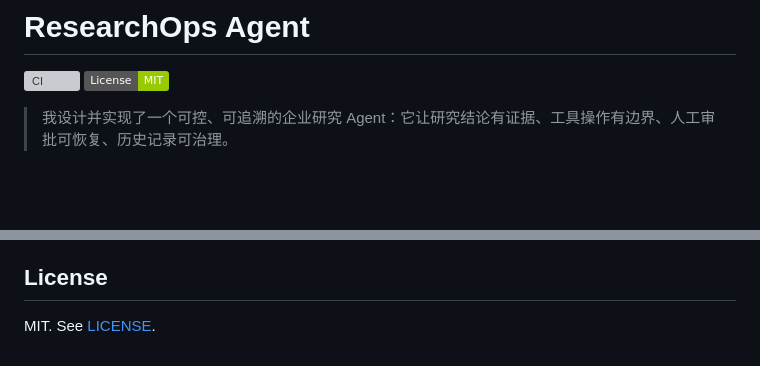
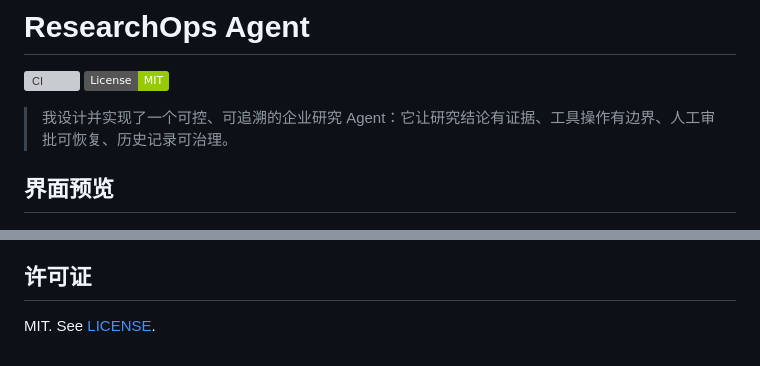
Before and after one commit to dafu110/researchops-agent, a Markdown page: README.md, 2 parts joined by grey strips. GitHub-like rendering; badges without logos; blank space fills up the shorter version; grey boxes are pictures that could not be loaded.

```diff
--- a/README.md
+++ b/README.md
@@ -5,5 +5,7 @@
 
 > 我设计并实现了一个可控、可追溯的企业研究 Agent：它让研究结论有证据、工具操作有边界、人工审批可恢复、历史记录可治理。
 
+## 界面预览
+
 ![ResearchOps workspace](docs/assets/dashboard.png)
 
@@ -85,6 +87,6 @@ python scripts\run_agent_self_check.py
 - [架构说明](docs/architecture.md)
 - [审批边界 ADR](docs/adr/0001-planner-tool-approval-boundary.md)
 
-## License
+## 许可证
 
 MIT. See [LICENSE](LICENSE).
```
Also changed, not shown: other parts of README.md (+4 -4 lines).
